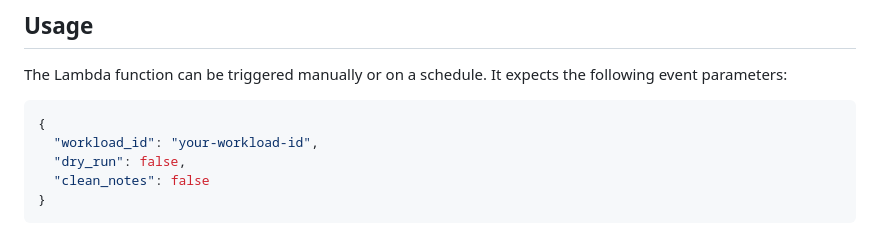
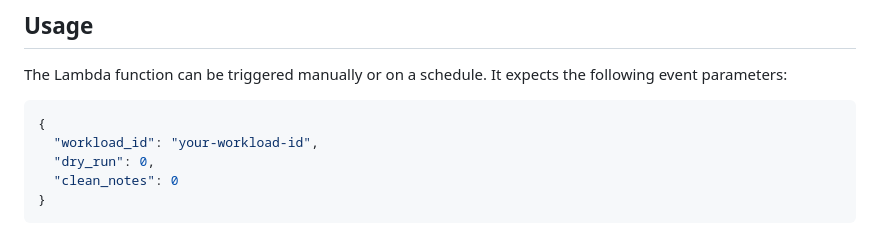
Before and after one commit to soprasteria/terraform-aws-wellarchitected-conformance, a Markdown page: src/wa_tool_updater/README.md, the part around the change. GitHub-like rendering.

Commit message:
wa-tool-features-wip - docs.

````diff
--- a/src/wa_tool_updater/README.md
+++ b/src/wa_tool_updater/README.md
@@ -22,8 +22,8 @@ The Lambda function can be triggered manually or on a schedule. It expects the f
 ```json
 {
   "workload_id": "your-workload-id",
-  "dry_run": false,
-  "clean_notes": false
+  "dry_run": 0,
+  "clean_notes": 0
 }
 ```
 
````
Also changed, not shown: README.md (+18 -0 lines), gfx/screenshot-04.png (added), gfx/screenshot-05.png (added), gfx/screenshot-06.png (added), gfx/screenshot-07.png (added), gfx/screenshot-08.png (added).
